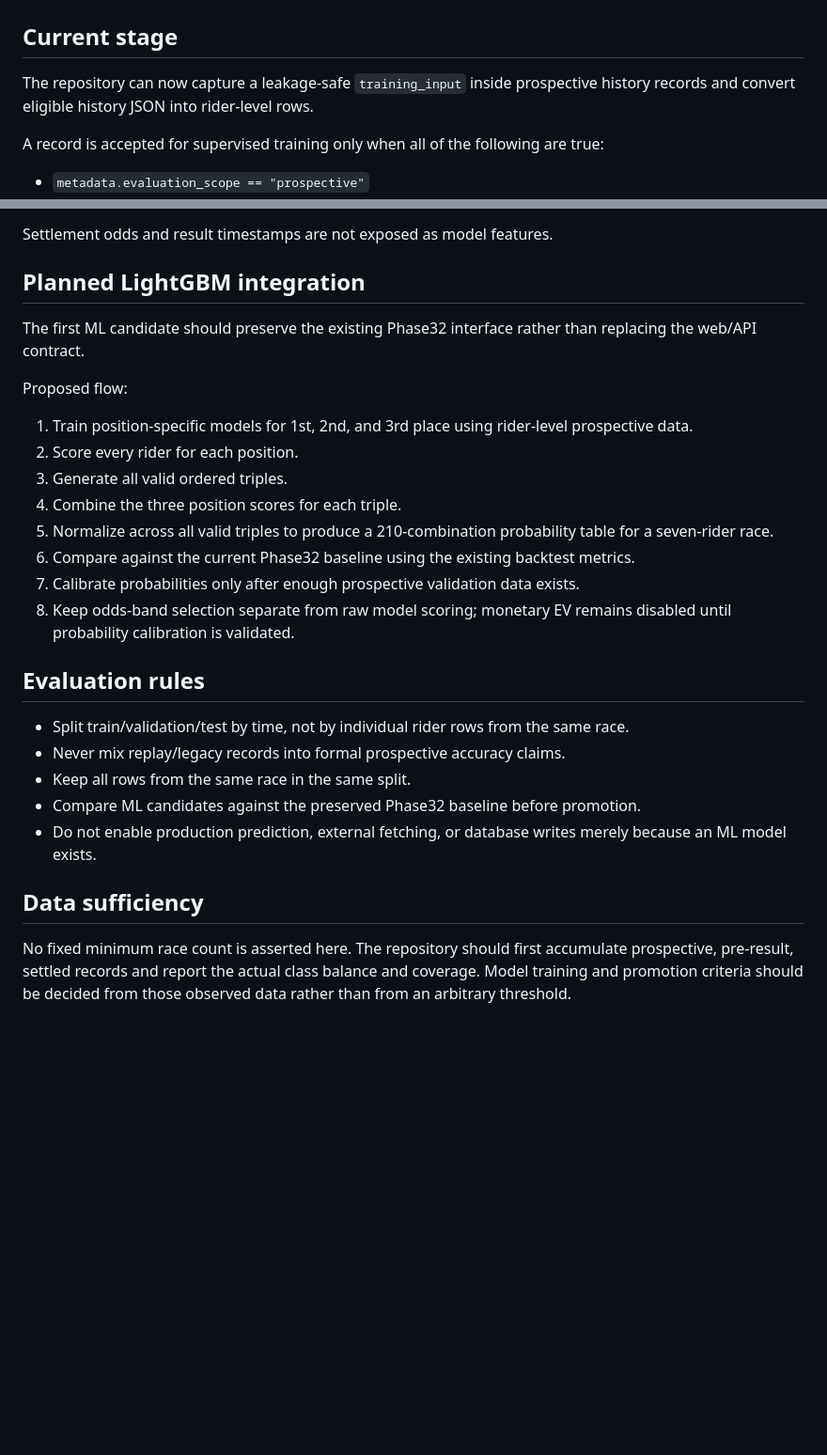
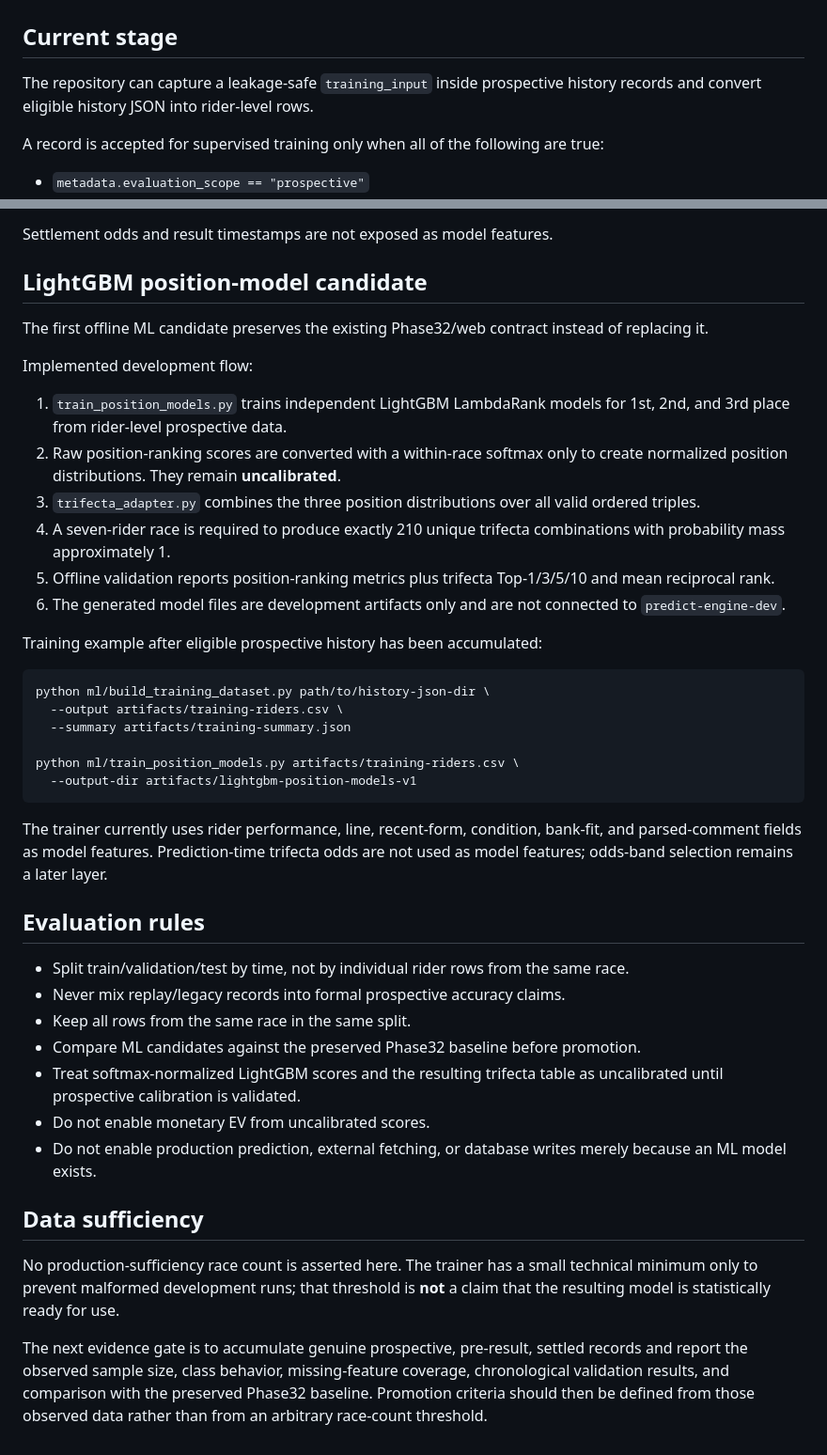
Before and after one commit to bzlove178100/-keirin-ai-web, a Markdown page: ml/README.md, 2 parts joined by grey strips. Shown at 94% size. Rendered like a GitHub page; blank space fills up the shorter version.

Commit message:
Document offline LightGBM position-model implementation

````diff
--- a/ml/README.md
+++ b/ml/README.md
@@ -2,7 +2,7 @@
 
 ## Current stage
 
-The repository can now capture a leakage-safe `training_input` inside prospective history records and convert eligible history JSON into rider-level rows.
+The repository can capture a leakage-safe `training_input` inside prospective history records and convert eligible history JSON into rider-level rows.
 
 A record is accepted for supervised training only when all of the following are true:
 
@@ -49,20 +49,31 @@ Targets are derived only after the race from top-level `outcome_combo`:
 
 Settlement odds and result timestamps are not exposed as model features.
 
-## Planned LightGBM integration
+## LightGBM position-model candidate
 
-The first ML candidate should preserve the existing Phase32 interface rather than replacing the web/API contract.
+The first offline ML candidate preserves the existing Phase32/web contract instead of replacing it.
 
-Proposed flow:
+Implemented development flow:
 
-1. Train position-specific models for 1st, 2nd, and 3rd place using rider-level prospective data.
-2. Score every rider for each position.
-3. Generate all valid ordered triples.
-4. Combine the three position scores for each triple.
-5. Normalize across all valid triples to produce a 210-combination probability table for a seven-rider race.
-6. Compare against the current Phase32 baseline using the existing backtest metrics.
-7. Calibrate probabilities only after enough prospective validation data exists.
-8. Keep odds-band selection separate from raw model scoring; monetary EV remains disabled until probability calibration is validated.
+1. `train_position_models.py` trains independent LightGBM LambdaRank models for 1st, 2nd, and 3rd place from rider-level prospective data.
+2. Raw position-ranking scores are converted with a within-race softmax only to create normalized position distributions. They remain **uncalibrated**.
+3. `trifecta_adapter.py` combines the three position distributions over all valid ordered triples.
+4. A seven-rider race is required to produce exactly 210 unique trifecta combinations with probability mass approximately 1.
+5. Offline validation reports position-ranking metrics plus trifecta Top-1/3/5/10 and mean reciprocal rank.
+6. The generated model files are development artifacts only and are not connected to `predict-engine-dev`.
+
+Training example after eligible prospective history has been accumulated:
+
+```bash
+python ml/build_training_dataset.py path/to/history-json-dir \
+  --output artifacts/training-riders.csv \
+  --summary artifacts/training-summary.json
+
+python ml/train_position_models.py artifacts/training-riders.csv \
+  --output-dir artifacts/lightgbm-position-models-v1
+```
+
+The trainer currently uses rider performance, line, recent-form, condition, bank-fit, and parsed-comment fields as model features. Prediction-time trifecta odds are not used as model features; odds-band selection remains a later layer.
 
 ## Evaluation rules
 
@@ -70,8 +81,12 @@ Proposed flow:
 - Never mix replay/legacy records into formal prospective accuracy claims.
 - Keep all rows from the same race in the same split.
 - Compare ML candidates against the preserved Phase32 baseline before promotion.
+- Treat softmax-normalized LightGBM scores and the resulting trifecta table as uncalibrated until prospective calibration is validated.
+- Do not enable monetary EV from uncalibrated scores.
 - Do not enable production prediction, external fetching, or database writes merely because an ML model exists.
 
 ## Data sufficiency
 
-No fixed minimum race count is asserted here. The repository should first accumulate prospective, pre-result, settled records and report the actual class balance and coverage. Model training and promotion criteria should be decided from those observed data rather than from an arbitrary threshold.
+No production-sufficiency race count is asserted here. The trainer has a small technical minimum only to prevent malformed development runs; that threshold is **not** a claim that the resulting model is statistically ready for use.
+
+The next evidence gate is to accumulate genuine prospective, pre-result, settled records and report the observed sample size, class behavior, missing-feature coverage, chronological validation results, and comparison with the preserved Phase32 baseline. Promotion criteria should then be defined from those observed data rather than from an arbitrary race-count threshold.
````
